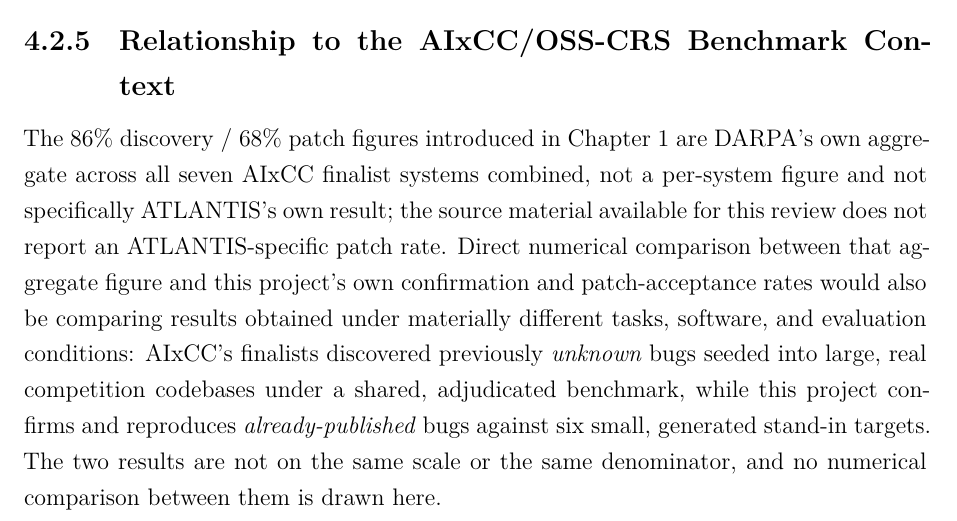
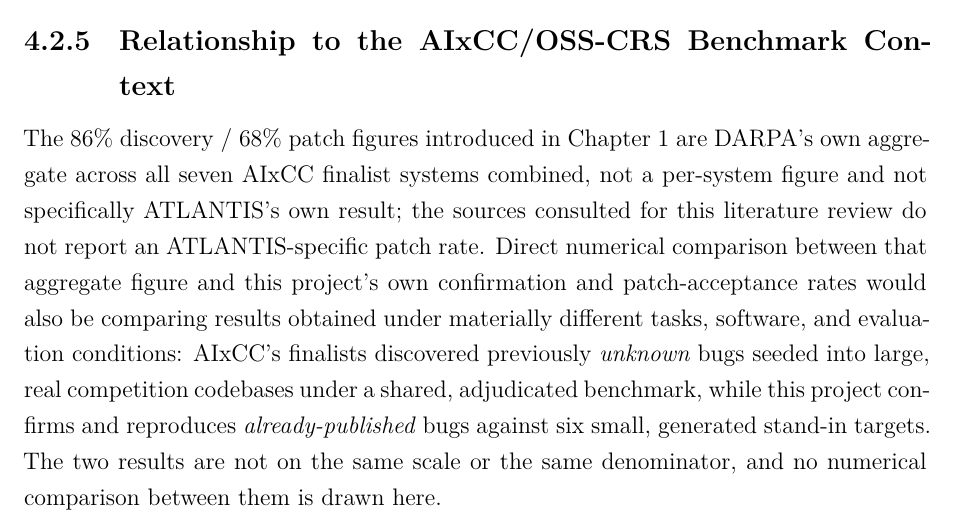
Before and after one commit to J-Dheeraj/Final-Year-Project, a LaTeX thesis (free5gc_full_deployment/FYP_Report_main_upgraded.tex): part of page 68 of 105, cut so that both start at the same text. Compiled offline with XeLaTeX; a missing font is replaced by an installed copy or a similar font.

Commit message:
docs: fix reviewer-voice phrase bleeding into the literature review's own author voice

```diff
--- a/free5gc_full_deployment/FYP_Report_main_upgraded.tex
+++ b/free5gc_full_deployment/FYP_Report_main_upgraded.tex
@@ -747,7 +747,7 @@
 \subsection{Relationship to the AIxCC/OSS-CRS Benchmark Context}
 \label{sec:aixcc-comparison}
 
-The 86\% discovery / 68\% patch figures introduced in Chapter~1 are DARPA's own aggregate across all seven AIxCC finalist systems combined, not a per-system figure and not specifically ATLANTIS's own result; the source material available for this review does not report an ATLANTIS-specific patch rate. Direct numerical comparison between that aggregate figure and this project's own confirmation and patch-acceptance rates would also be comparing results obtained under materially different tasks, software, and evaluation conditions: AIxCC's finalists discovered previously \emph{unknown} bugs seeded into large, real competition codebases under a shared, adjudicated benchmark, while this project confirms and reproduces \emph{already-published} bugs against six small, generated stand-in targets. The two results are not on the same scale or the same denominator, and no numerical comparison between them is drawn here.
+The 86\% discovery / 68\% patch figures introduced in Chapter~1 are DARPA's own aggregate across all seven AIxCC finalist systems combined, not a per-system figure and not specifically ATLANTIS's own result; the sources consulted for this literature review do not report an ATLANTIS-specific patch rate. Direct numerical comparison between that aggregate figure and this project's own confirmation and patch-acceptance rates would also be comparing results obtained under materially different tasks, software, and evaluation conditions: AIxCC's finalists discovered previously \emph{unknown} bugs seeded into large, real competition codebases under a shared, adjudicated benchmark, while this project confirms and reproduces \emph{already-published} bugs against six small, generated stand-in targets. The two results are not on the same scale or the same denominator, and no numerical comparison between them is drawn here.
 
 What is fair to say is qualitative rather than quantitative: both AIxCC-class systems and this project treat an unverified claim as insufficient on its own and require executable evidence before a discovery or a patch is trusted. FuzzingBrain, a real AIxCC finalist system, uses a comparable staged reachability-then-triage architecture and reports that its call-graph analysis narrows a codebase from thousands of functions to a more tractable reachable subset \cite{fuzzingbrain}, which is qualitatively consistent with this project's own reachability-filtering result; however, FuzzingBrain's own published paper does not report a specific percentage reduction figure comparable to this project's 96.1\%, so no quantitative comparison between the two is drawn here, only the shared qualitative design choice.
 
```
Also changed, not shown: free5gc_full_deployment/FYP_Report_main_upgraded.pdf.
